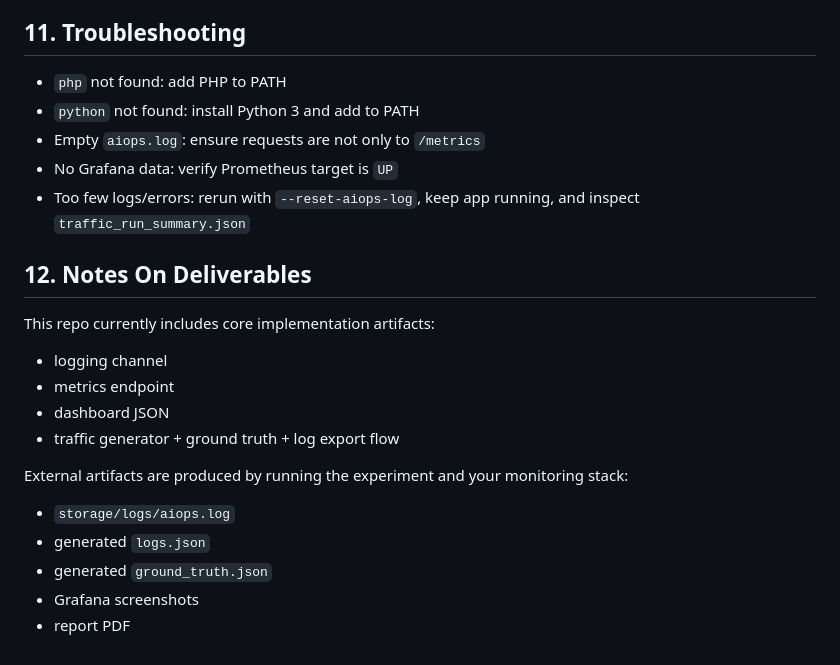
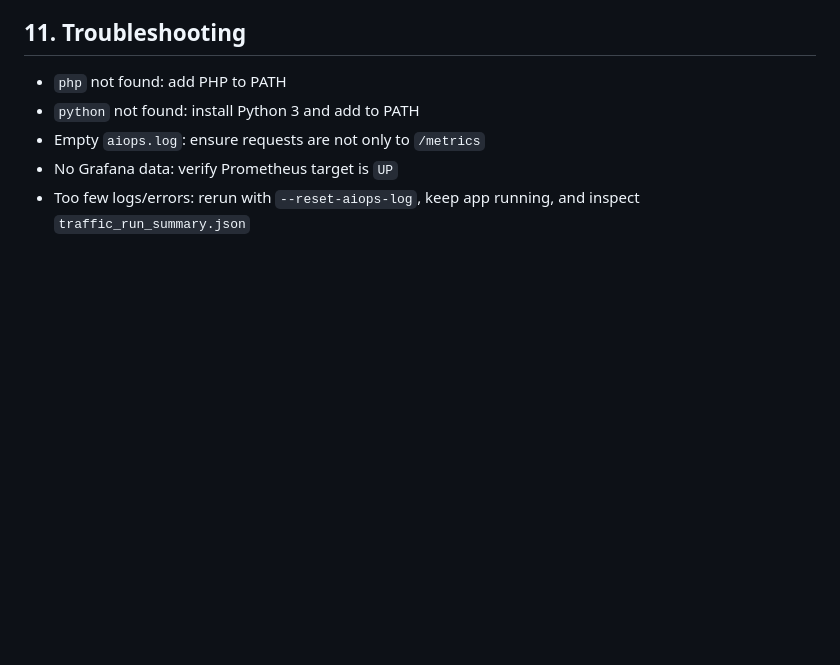
Before and after one commit to AhmedxMostafa1/Lab1Selected, a Markdown page: README.md, the part around the change. Rendered like a GitHub page; blank space fills up the shorter version.

Commit message:
Remove notes on deliverables from README
Removed section on deliverables from README.

```diff
--- a/README.md
+++ b/README.md
@@ -300,20 +300,3 @@ Use target host/IP that can reach your Laravel app from Prometheus.
 - Empty `aiops.log`: ensure requests are not only to `/metrics`
 - No Grafana data: verify Prometheus target is `UP`
 - Too few logs/errors: rerun with `--reset-aiops-log`, keep app running, and inspect `traffic_run_summary.json`
-
-## 12. Notes On Deliverables
-
-This repo currently includes core implementation artifacts:
-
-- logging channel
-- metrics endpoint
-- dashboard JSON
-- traffic generator + ground truth + log export flow
-
-External artifacts are produced by running the experiment and your monitoring stack:
-
-- `storage/logs/aiops.log`
-- generated `logs.json`
-- generated `ground_truth.json`
-- Grafana screenshots
-- report PDF
```
